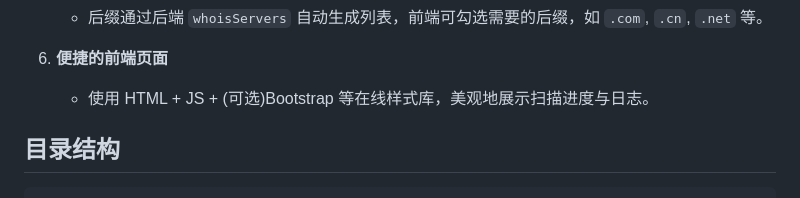
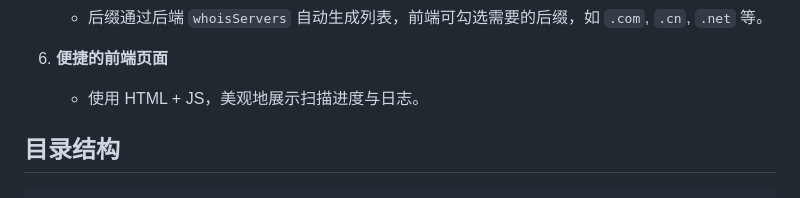
Before and after one commit to y49/DomainScanner, a Markdown page: README.md, the part around the change. Drawn GitHub-style.

```diff
--- a/README.md
+++ b/README.md
@@ -28,7 +28,7 @@ DomainScanner 是一个基于 Go + HTML/JS 的开源域名扫描工具，能够
    - 后缀通过后端 `whoisServers` 自动生成列表，前端可勾选需要的后缀，如 `.com`, `.cn`, `.net` 等。
 
 6. **便捷的前端页面**
-   - 使用 HTML + JS + (可选)Bootstrap 等在线样式库，美观地展示扫描进度与日志。
+   - 使用 HTML + JS，美观地展示扫描进度与日志。
 
 ## 目录结构
 
```
